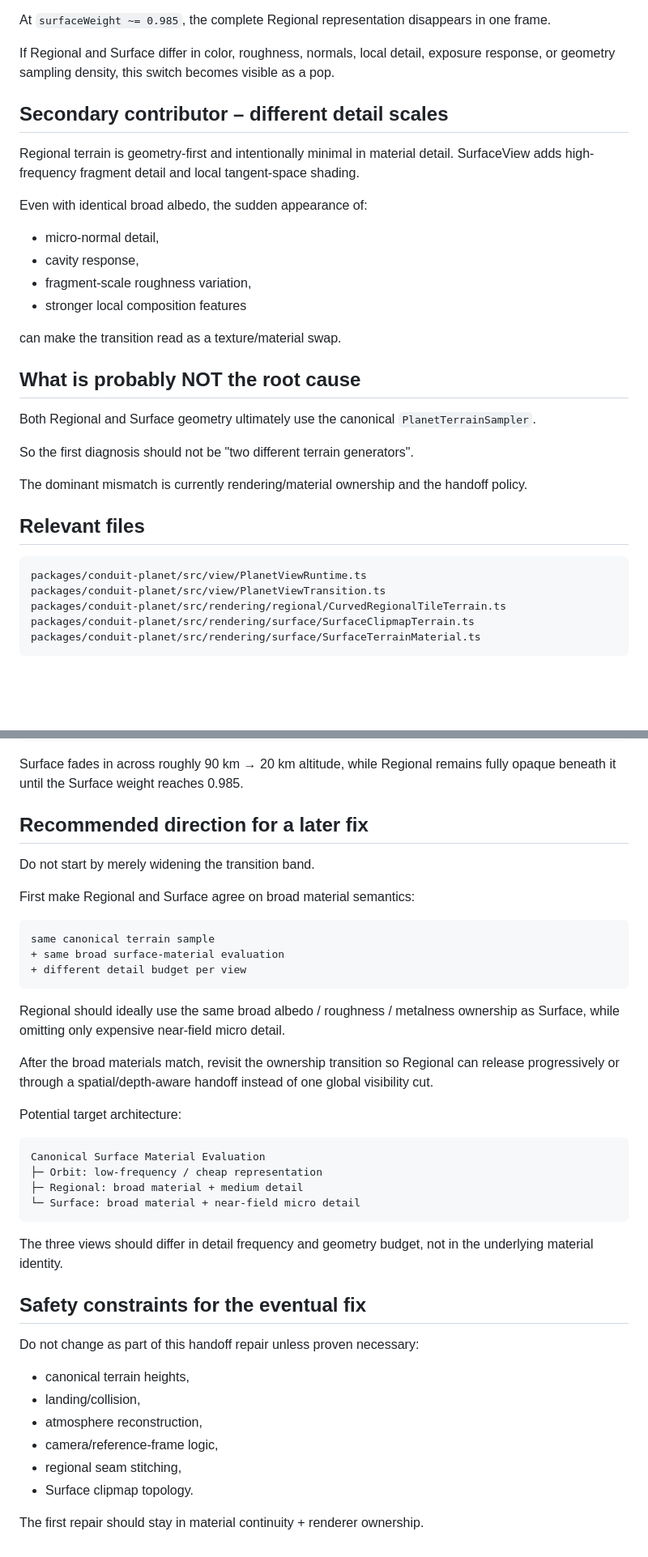
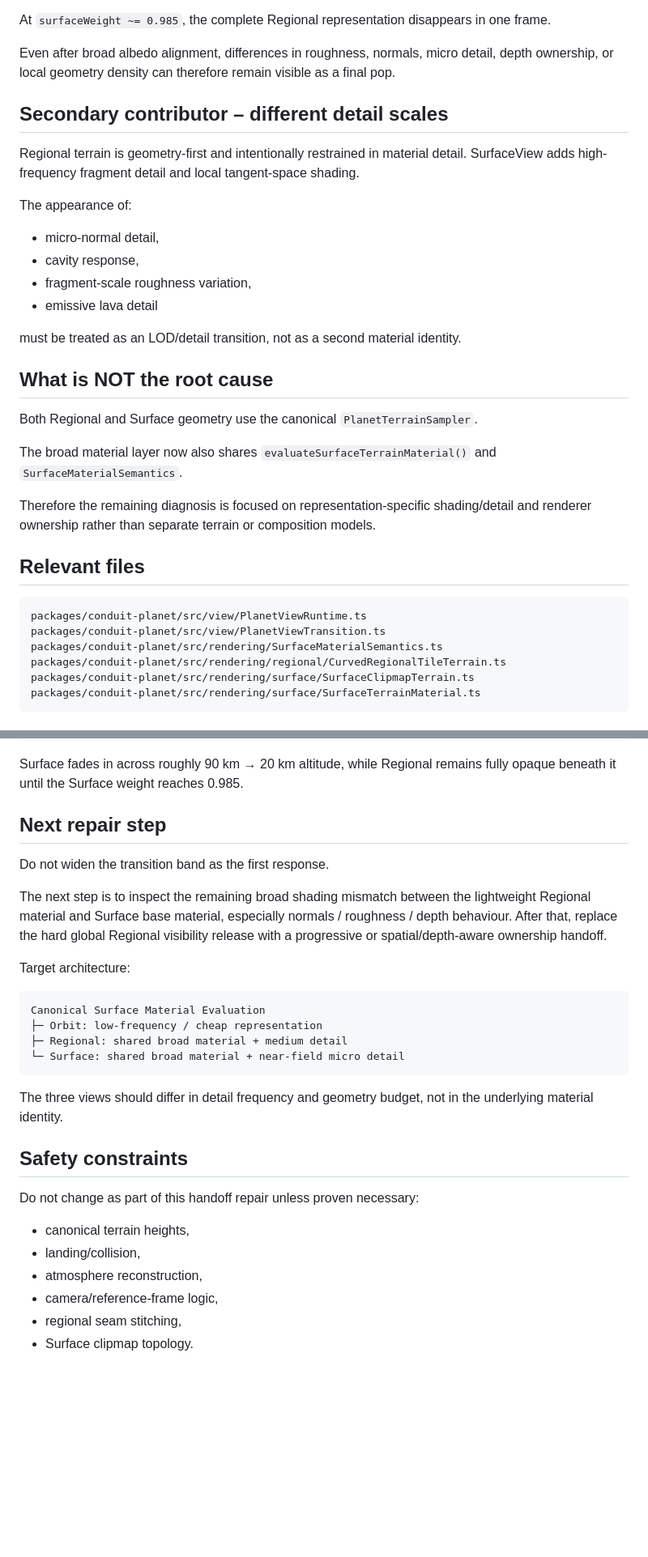
Before and after one commit to tonirenner/conduit-game, a Markdown page: packages/conduit-planet/PLANET_REGIONAL_SURFACE_HANDOFF_FINDING.md, 2 parts joined by grey strips. Shown at 81% size. GitHub-like rendering; blank space fills up the shorter version.

````diff
--- a/packages/conduit-planet/PLANET_REGIONAL_SURFACE_HANDOFF_FINDING.md
+++ b/packages/conduit-planet/PLANET_REGIONAL_SURFACE_HANDOFF_FINDING.md
@@ -64,34 +77,35 @@ This avoids exposing the finite Surface clipmap horizon while Surface is still o
 
 At `surfaceWeight ~= 0.985`, the complete Regional representation disappears in one frame.
 
-If Regional and Surface differ in color, roughness, normals, local detail, exposure response, or geometry sampling density, this switch becomes visible as a pop.
+Even after broad albedo alignment, differences in roughness, normals, micro detail, depth ownership, or local geometry density can therefore remain visible as a final pop.
 
 ## Secondary contributor – different detail scales
 
-Regional terrain is geometry-first and intentionally minimal in material detail. SurfaceView adds high-frequency fragment detail and local tangent-space shading.
+Regional terrain is geometry-first and intentionally restrained in material detail. SurfaceView adds high-frequency fragment detail and local tangent-space shading.
 
-Even with identical broad albedo, the sudden appearance of:
+The appearance of:
 
 - micro-normal detail,
 - cavity response,
 - fragment-scale roughness variation,
-- stronger local composition features
+- emissive lava detail
 
-can make the transition read as a texture/material swap.
+must be treated as an LOD/detail transition, not as a second material identity.
 
-## What is probably NOT the root cause
+## What is NOT the root cause
 
-Both Regional and Surface geometry ultimately use the canonical `PlanetTerrainSampler`.
+Both Regional and Surface geometry use the canonical `PlanetTerrainSampler`.
 
-So the first diagnosis should not be "two different terrain generators".
+The broad material layer now also shares `evaluateSurfaceTerrainMaterial()` and `SurfaceMaterialSemantics`.
 
-The dominant mismatch is currently rendering/material ownership and the handoff policy.
+Therefore the remaining diagnosis is focused on representation-specific shading/detail and renderer ownership rather than separate terrain or composition models.
 
 ## Relevant files
 
 ```text
 packages/conduit-planet/src/view/PlanetViewRuntime.ts
 packages/conduit-planet/src/view/PlanetViewTransition.ts
+packages/conduit-planet/src/rendering/SurfaceMaterialSemantics.ts
 packages/conduit-planet/src/rendering/regional/CurvedRegionalTileTerrain.ts
 packages/conduit-planet/src/rendering/surface/SurfaceClipmapTerrain.ts
 packages/conduit-planet/src/rendering/surface/SurfaceTerrainMaterial.ts
@@ -109,34 +123,24 @@ surface depth ownership     = 0.985
 
 Surface fades in across roughly 90 km → 20 km altitude, while Regional remains fully opaque beneath it until the Surface weight reaches 0.985.
 
-## Recommended direction for a later fix
+## Next repair step
 
-Do not start by merely widening the transition band.
+Do not widen the transition band as the first response.
 
-First make Regional and Surface agree on broad material semantics:
+The next step is to inspect the remaining broad shading mismatch between the lightweight Regional material and Surface base material, especially normals / roughness / depth behaviour. After that, replace the hard global Regional visibility release with a progressive or spatial/depth-aware ownership handoff.
 
-```text
-same canonical terrain sample
-+ same broad surface-material evaluation
-+ different detail budget per view
-```
-
-Regional should ideally use the same broad albedo / roughness / metalness ownership as Surface, while omitting only expensive near-field micro detail.
-
-After the broad materials match, revisit the ownership transition so Regional can release progressively or through a spatial/depth-aware handoff instead of one global visibility cut.
-
-Potential target architecture:
+Target architecture:
 
 ```text
 Canonical Surface Material Evaluation
 ├─ Orbit: low-frequency / cheap representation
-├─ Regional: broad material + medium detail
-└─ Surface: broad material + near-field micro detail
+├─ Regional: shared broad material + medium detail
+└─ Surface: shared broad material + near-field micro detail
 ```
 
 The three views should differ in detail frequency and geometry budget, not in the underlying material identity.
 
-## Safety constraints for the eventual fix
+## Safety constraints
 
 Do not change as part of this handoff repair unless proven necessary:
 
@@ -146,5 +150,3 @@ Do not change as part of this handoff repair unless proven necessary:
 - camera/reference-frame logic,
 - regional seam stitching,
 - Surface clipmap topology.
-
-The first repair should stay in material continuity + renderer ownership.
````
Also changed, not shown: other parts of packages/conduit-planet/PLANET_REGIONAL_SURFACE_HANDOFF_FINDING.md (+39 -26 lines).
